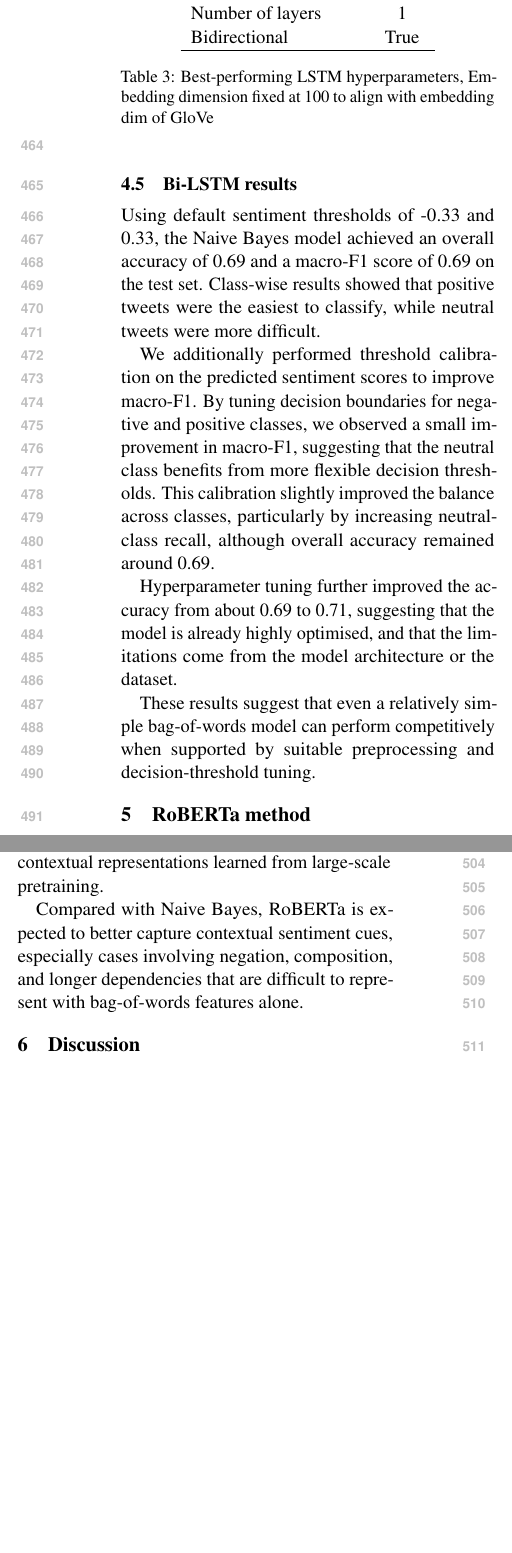
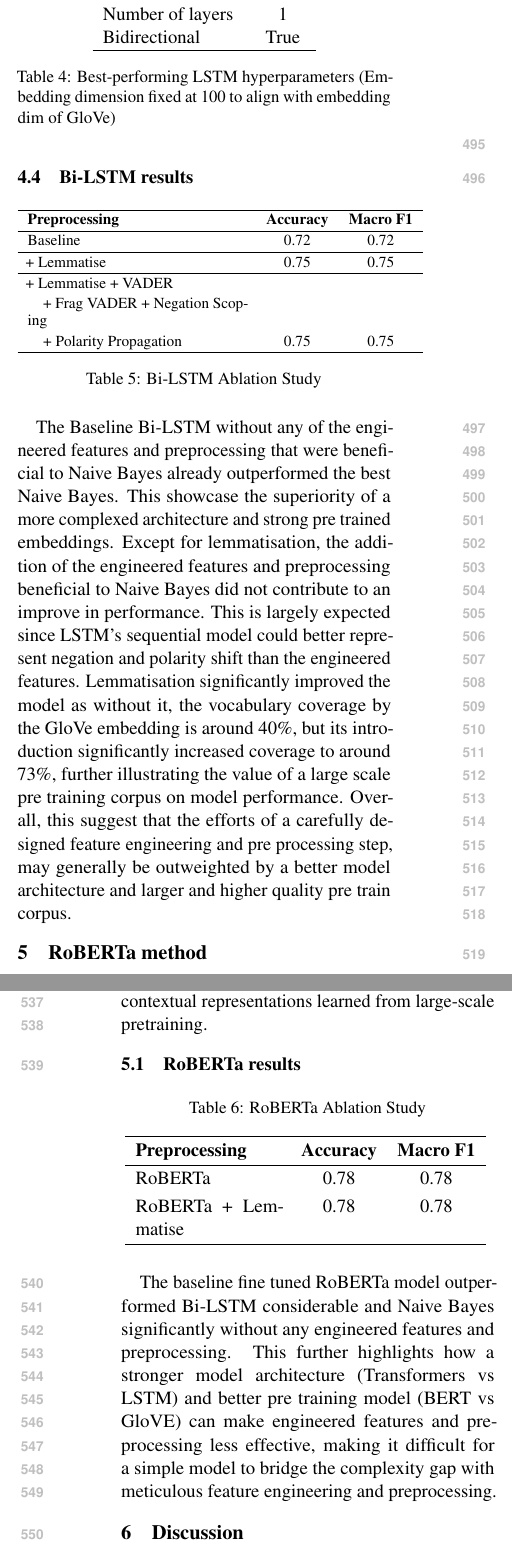
Before and after one commit to jinyang628/cs4248, a LaTeX paper (report/acl_latex.tex): two parts of the columns of page 6 of 10 before the commit and two parts of the columns of pages 6 and 7 of 10 after it, joined at a grey line, cut so that both start at the same text, the shorter picture padded with empty space. Compiled offline with pdfLaTeX.

Commit message:
fix compilation

```diff
--- a/report/acl_latex.tex
+++ b/report/acl_latex.tex
@@ -247,21 +274,40 @@ Dropout & 0.4  \\
-Batch size & 32 \\
+Dropout & 0.2  \\
+Batch size & 64 \\
 Number of layers & 1 \\
 Bidirectional & True \\
 \hline
 \end{tabular}
-\caption{Best-performing LSTM hyperparameters, Embedding dimension fixed at 100 to align with embedding dim of GloVe}
+\caption{Best-performing LSTM hyperparameters (Embedding dimension fixed at 100 to align with embedding dim of GloVe)}
 \end{table}
 
 \subsection{Bi-LSTM results}
 
-Using default sentiment thresholds of -0.33 and 0.33, the Naive Bayes model achieved an overall accuracy of 0.69 and a macro-F1 score of 0.69 on the test set. Class-wise results showed that positive tweets were the easiest to classify, while neutral tweets were more difficult.
+\begin{table}[h]
+\centering
+\small
+\renewcommand{\arraystretch}{1.2}
+\begin{tabular}{p{4.5cm} c c}
+\hline
+\textbf{Preprocessing} & \textbf{Accuracy} & \textbf{Macro F1} \\
+\hline
+Baseline & 0.72 & 0.72 \\
+\hline
++ Lemmatise                 & 0.75 & 0.75 \\
+\hline
++ Lemmatise + VADER         &      & \\
+\quad + Frag VADER + Negation Scoping        &      & \\
+\quad + Polarity Propagation                 & 0.75 & 0.75 \\
+\hline
+\end{tabular}
+\caption{Bi-LSTM Ablation Study}
+\label{tab:lstm_ablation}
+\end{table}
 
-We additionally performed threshold calibration on the predicted sentiment scores to improve macro-F1. By tuning decision boundaries for negative and positive classes, we observed a small improvement in macro-F1, suggesting that the neutral class benefits from more flexible decision thresholds. This calibration slightly improved the balance across classes, particularly by increasing neutral-class recall, although overall accuracy remained around 0.69.
-
-Hyperparameter tuning further improved the accuracy from about 0.69 to 0.71, suggesting that the model is already highly optimised, and that the limitations come from the model architecture or the dataset.
-
-These results suggest that even a relatively simple bag-of-words model can perform competitively when supported by suitable preprocessing and decision-threshold tuning.
-
+The Baseline Bi-LSTM without any of the engineered features and preprocessing that were beneficial to Naive Bayes already outperformed the best Naive Bayes.
+This showcase the superiority of a more complexed architecture and strong pre trained embeddings. Except for lemmatisation, the addition of the engineered features and preprocessing
+beneficial to Naive Bayes did not contribute to an improve in performance. This is largely expected since LSTM's sequential model could better represent negation and polarity shift than the engineered features.
+Lemmatisation significantly improved the model as without it, the vocabulary coverage by the GloVe embedding is around 40\%, but its introduction significantly increased coverage to around 73\%, further illustrating the value of a large scale pre training corpus on model performance.
+Overall, this suggest that the efforts of a carefully designed feature engineering and pre processing step, may generally be outweighted by a better model architecture and larger and higher quality pre train corpus.
 
 \section{RoBERTa method}
 
@@ -269,7 +318,24 @@ To compare against a pretrained transformer, we fine-tuned DistilRoBERTa on the
+The model used a maximum sequence length of 64, batch size of 32, learning rate of 2e-5, weight decay of 0.01, and one training epoch. This design keeps training lightweight while still leveraging contextual representations learned from large-scale pretraining.
+\subsection{RoBERTa results}
 
-The model used a maximum sequence length of 64, batch size of 32, learning rate of 2e-5, weight decay of 0.01, and one training epoch. This design keeps training lightweight while still leveraging contextual representations learned from large-scale pretraining.
+\begin{table}[h]
+\centering
+\caption{RoBERTa Ablation Study}
+\renewcommand{\arraystretch}{1.2}
+\begin{tabular}{p{3cm} c c}
+\hline
+\textbf{Preprocessing} & \textbf{Accuracy} & \textbf{Macro F1} \\
+\hline
+RoBERTa  & 0.78 & 0.78 \\
+RoBERTa + Lemmatise        & 0.78 & 0.78 \\
+\hline
+\end{tabular}
+\label{tab:roberta_ablation}
+\end{table}
 
-Compared with Naive Bayes, RoBERTa is expected to better capture contextual sentiment cues, especially cases involving negation, composition, and longer dependencies that are difficult to represent with bag-of-words features alone.
+
+The baseline fine tuned RoBERTa model outperformed Bi-LSTM considerable and Naive Bayes significantly without any engineered features and preprocessing. This further highlights how a stronger model architecture (Transformers vs LSTM) and better pre training model (BERT vs GloVE) can make
+engineered features and preprocessing less effective, making it difficult for a simple model to bridge the complexity gap with meticulous feature engineering and preprocessing.
 
 \section{Discussion}
 
```
Also changed, not shown: report/acl_latex.pdf, report/acl_latex.tex (98 more changed lines).
